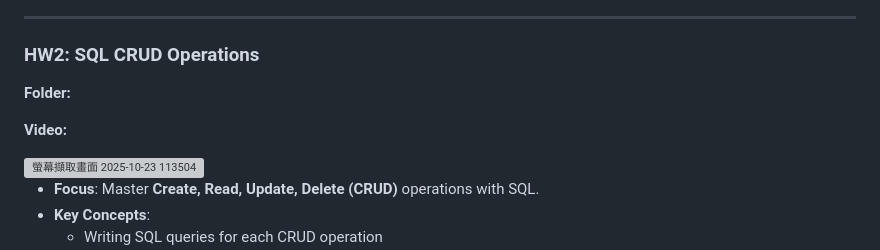
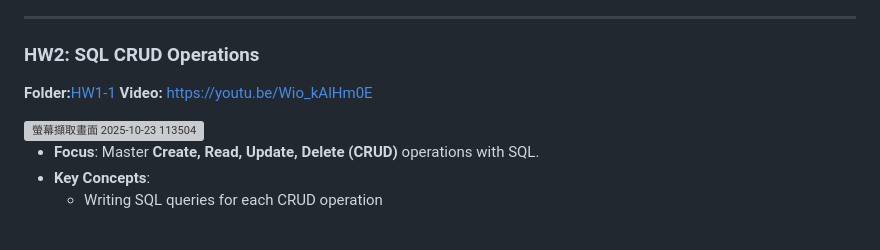
Before and after one commit to KyleHung7/Database-System, a Markdown page: README.md, the part around the change. GitHub-like rendering; blank space fills up the shorter version; grey boxes are pictures that could not be loaded.

```diff
--- a/README.md
+++ b/README.md
@@ -38,9 +38,8 @@ Each homework (HW) emphasizes a core concept of database operations and web app
 ---
 
 ### **HW2: SQL CRUD Operations**
-**Folder:**
-
-**Video:**
+**Folder:**[HW1-1](https://github.com/KyleHung7/Database-System/tree/main/HW2)
+**Video:** [https://youtu.be/Wio_kAlHm0E](https://youtu.be/Wio_kAlHm0E)
 
 <img width="600" height="897" alt="螢幕擷取畫面 2025-10-23 113504" src="https://github.com/user-attachments/assets/309a16a8-be4d-4409-abd3-fb808be0910e" />
 
```
